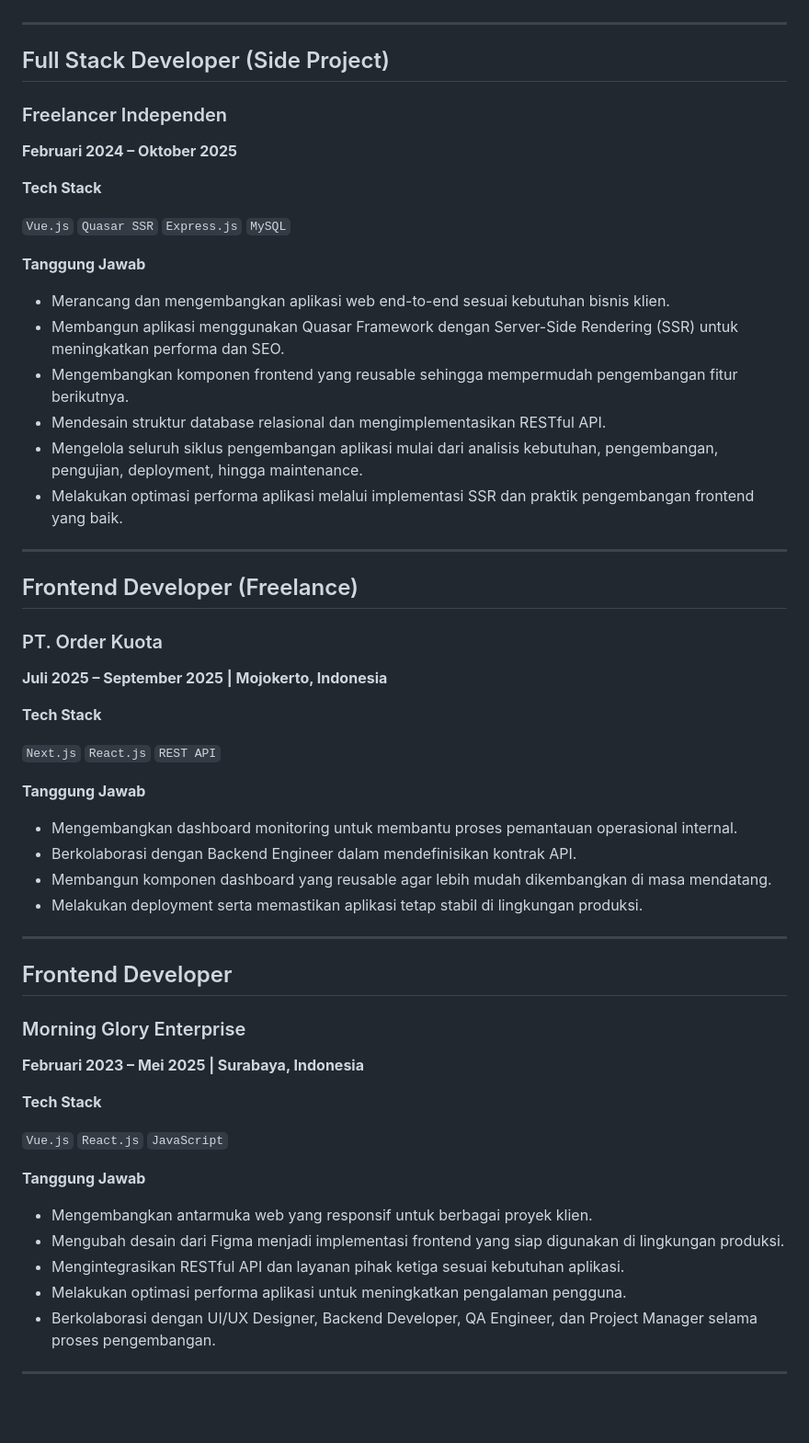
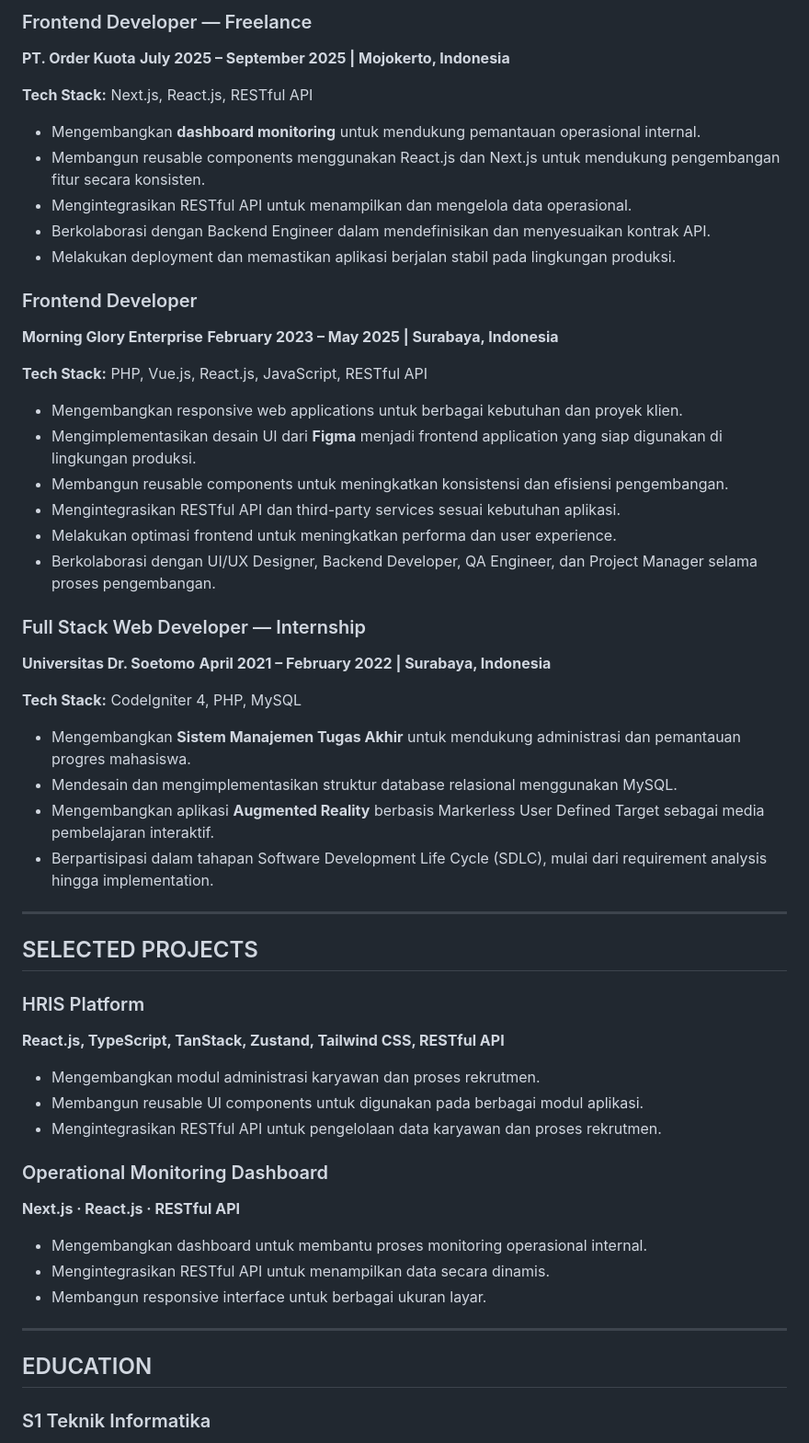
Before and after one commit to br4masta/brian_front_end2, a Markdown page: documentation/cv-indo-vresion.md, the part around one of its changes. Shown at 92% size. Drawn GitHub-style; blank space fills up the shorter version.

```diff
--- a/documentation/cv-indo-vresion.md
+++ b/documentation/cv-indo-vresion.md
@@ -49,57 +64,66 @@ Frontend Engineer dengan pengalaman lebih dari **4 tahun** dalam mengembangkan a
+### Frontend Developer — Freelance
+
+**PT. Order Kuota**
+**July 2025 – September 2025 | Mojokerto, Indonesia**
+
+**Tech Stack:** Next.js, React.js, RESTful API
+
+* Mengembangkan **dashboard monitoring** untuk mendukung pemantauan operasional internal.
+* Membangun reusable components menggunakan React.js dan Next.js untuk mendukung pengembangan fitur secara konsisten.
+* Mengintegrasikan RESTful API untuk menampilkan dan mengelola data operasional.
+* Berkolaborasi dengan Backend Engineer dalam mendefinisikan dan menyesuaikan kontrak API.
+* Melakukan deployment dan memastikan aplikasi berjalan stabil pada lingkungan produksi.
+
+### Frontend Developer
+
+**Morning Glory Enterprise**
+**February 2023 – May 2025 | Surabaya, Indonesia**
+
+**Tech Stack:** PHP, Vue.js, React.js, JavaScript, RESTful API
+
+* Mengembangkan responsive web applications untuk berbagai kebutuhan dan proyek klien.
+* Mengimplementasikan desain UI dari **Figma** menjadi frontend application yang siap digunakan di lingkungan produksi.
+* Membangun reusable components untuk meningkatkan konsistensi dan efisiensi pengembangan.
+* Mengintegrasikan RESTful API dan third-party services sesuai kebutuhan aplikasi.
+* Melakukan optimasi frontend untuk meningkatkan performa dan user experience.
+* Berkolaborasi dengan UI/UX Designer, Backend Developer, QA Engineer, dan Project Manager selama proses pengembangan.
+
+### Full Stack Web Developer — Internship
+
+**Universitas Dr. Soetomo**
+**April 2021 – February 2022 | Surabaya, Indonesia**
+
+**Tech Stack:** CodeIgniter 4, PHP, MySQL
+
+* Mengembangkan **Sistem Manajemen Tugas Akhir** untuk mendukung administrasi dan pemantauan progres mahasiswa.
+* Mendesain dan mengimplementasikan struktur database relasional menggunakan MySQL.
+* Mengembangkan aplikasi **Augmented Reality** berbasis Markerless User Defined Target sebagai media pembelajaran interaktif.
+* Berpartisipasi dalam tahapan Software Development Life Cycle (SDLC), mulai dari requirement analysis hingga implementation.
 
 ---
 
-## Full Stack Developer (Side Project)
-### Freelancer Independen
-**Februari 2024 – Oktober 2025**
+## SELECTED PROJECTS
 
-**Tech Stack**
 
-`Vue.js` `Quasar SSR` `Express.js` `MySQL`
+### HRIS Platform
 
-**Tanggung Jawab**
+**React.js, TypeScript, TanStack, Zustand, Tailwind CSS, RESTful API**
 
-- Merancang dan mengembangkan aplikasi web end-to-end sesuai kebutuhan bisnis klien.
-- Membangun aplikasi menggunakan Quasar Framework dengan Server-Side Rendering (SSR) untuk meningkatkan performa dan SEO.
-- Mengembangkan komponen frontend yang reusable sehingga mempermudah pengembangan fitur berikutnya.
-- Mendesain struktur database relasional dan mengimplementasikan RESTful API.
-- Mengelola seluruh siklus pengembangan aplikasi mulai dari analisis kebutuhan, pengembangan, pengujian, deployment, hingga maintenance.
-- Melakukan optimasi performa aplikasi melalui implementasi SSR dan praktik pengembangan frontend yang baik.
+* Mengembangkan modul administrasi karyawan dan proses rekrutmen.
+* Membangun reusable UI components untuk digunakan pada berbagai modul aplikasi.
+* Mengintegrasikan RESTful API untuk pengelolaan data karyawan dan proses rekrutmen.
+
+### Operational Monitoring Dashboard
+
+**Next.js · React.js · RESTful API**
+
+* Mengembangkan dashboard untuk membantu proses monitoring operasional internal.
+* Mengintegrasikan RESTful API untuk menampilkan data secara dinamis.
+* Membangun responsive interface untuk berbagai ukuran layar.
 
 ---
 
-## Frontend Developer (Freelance)
-### PT. Order Kuota
-**Juli 2025 – September 2025 | Mojokerto, Indonesia**
+## EDUCATION
 
-**Tech Stack**
+### S1 Teknik Informatika
 
-`Next.js` `React.js` `REST API`
-
-**Tanggung Jawab**
-
-- Mengembangkan dashboard monitoring untuk membantu proses pemantauan operasional internal.
-- Berkolaborasi dengan Backend Engineer dalam mendefinisikan kontrak API.
-- Membangun komponen dashboard yang reusable agar lebih mudah dikembangkan di masa mendatang.
-- Melakukan deployment serta memastikan aplikasi tetap stabil di lingkungan produksi.
-
----
-
-## Frontend Developer
-### Morning Glory Enterprise
-**Februari 2023 – Mei 2025 | Surabaya, Indonesia**
-
-**Tech Stack**
-
-`Vue.js` `React.js` `JavaScript`
-
-**Tanggung Jawab**
-
-- Mengembangkan antarmuka web yang responsif untuk berbagai proyek klien.
-- Mengubah desain dari Figma menjadi implementasi frontend yang siap digunakan di lingkungan produksi.
-- Mengintegrasikan RESTful API dan layanan pihak ketiga sesuai kebutuhan aplikasi.
-- Melakukan optimasi performa aplikasi untuk meningkatkan pengalaman pengguna.
-- Berkolaborasi dengan UI/UX Designer, Backend Developer, QA Engineer, dan Project Manager selama proses pengembangan.
-
----
-
```
Also changed, not shown: other parts of documentation/cv-indo-vresion.md (+45 -95 lines).
